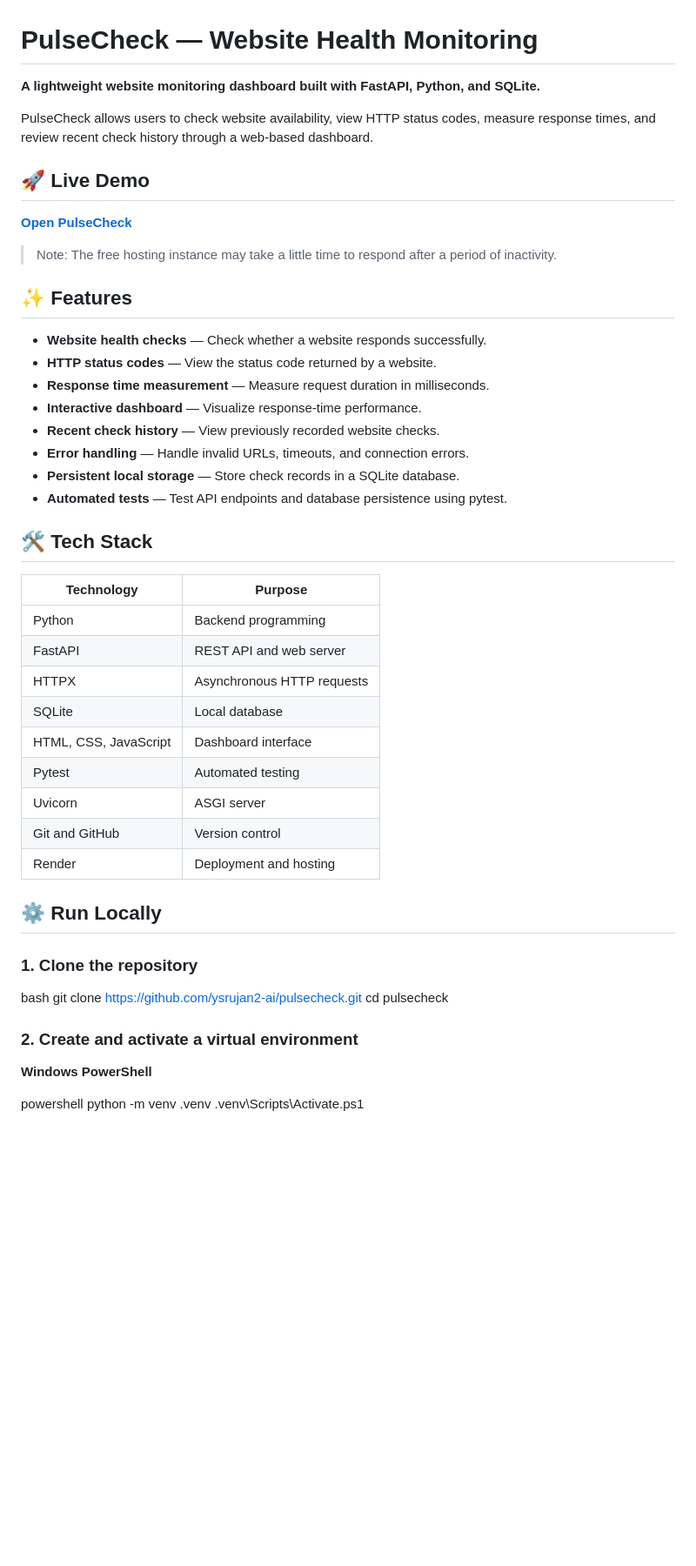
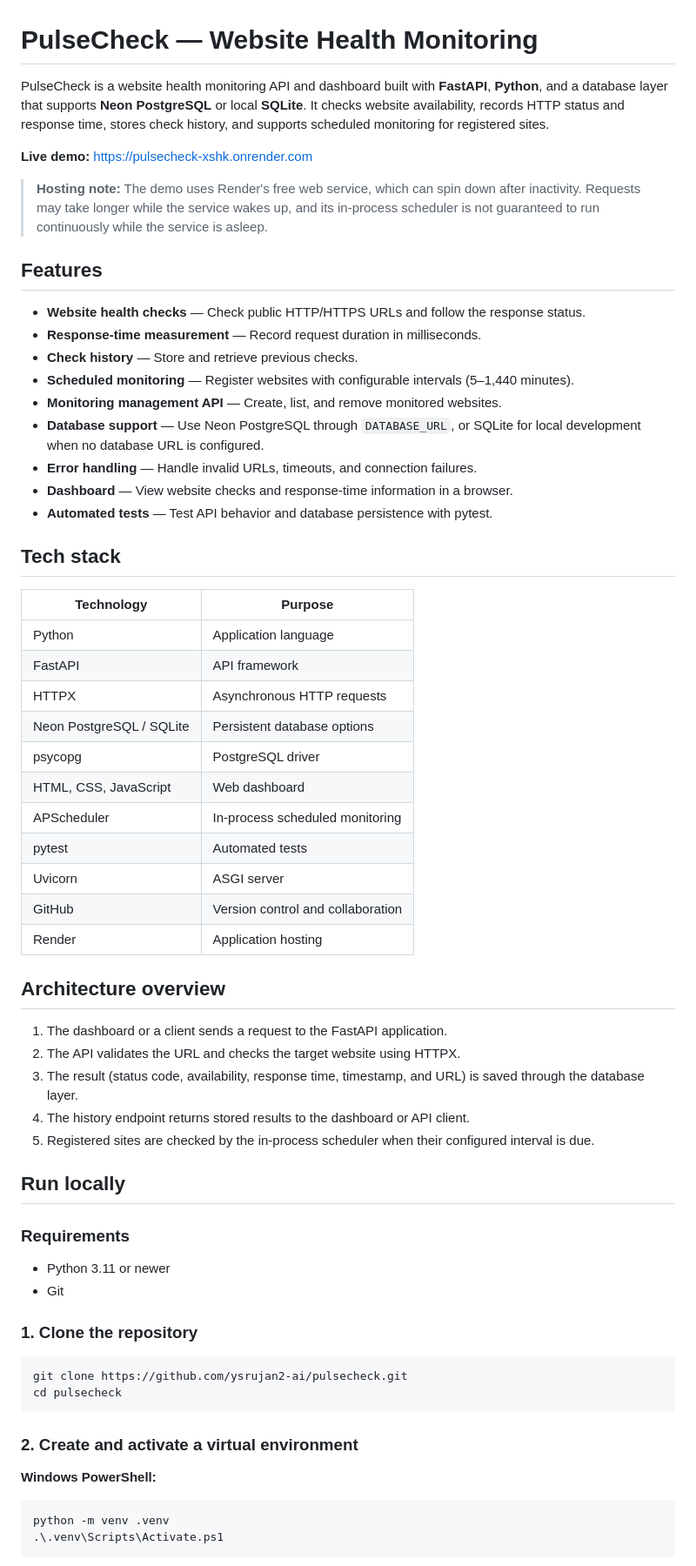
Before and after one commit to ysrujan2-ai/pulsecheck, a Markdown page: README.md, the part around one of its changes. Shown at 87% size. Rendered like a GitHub page; blank space fills up the shorter version.

````diff
--- a/README.md
+++ b/README.md
@@ -1,54 +1,67 @@
 # PulseCheck — Website Health Monitoring
 
-**A lightweight website monitoring dashboard built with FastAPI, Python, and SQLite.**
+PulseCheck is a website health monitoring API and dashboard built with **FastAPI**, **Python**, and a database layer that supports **Neon PostgreSQL** or local **SQLite**. It checks website availability, records HTTP status and response time, stores check history, and supports scheduled monitoring for registered sites.
 
-PulseCheck allows users to check website availability, view HTTP status codes, measure response times, and review recent check history through a web-based dashboard.
+**Live demo:** [https://pulsecheck-xshk.onrender.com](https://pulsecheck-xshk.onrender.com)
 
-## 🚀 Live Demo
+> **Hosting note:** The demo uses Render's free web service, which can spin down after inactivity. Requests may take longer while the service wakes up, and its in-process scheduler is not guaranteed to run continuously while the service is asleep.
 
-**[Open PulseCheck](https://pulsecheck-xshk.onrender.com/)**
+## Features
 
-> Note: The free hosting instance may take a little time to respond after a period of inactivity.
+- **Website health checks** — Check public HTTP/HTTPS URLs and follow the response status.
+- **Response-time measurement** — Record request duration in milliseconds.
+- **Check history** — Store and retrieve previous checks.
+- **Scheduled monitoring** — Register websites with configurable intervals (5–1,440 minutes).
+- **Monitoring management API** — Create, list, and remove monitored websites.
+- **Database support** — Use Neon PostgreSQL through `DATABASE_URL`, or SQLite for local development when no database URL is configured.
+- **Error handling** — Handle invalid URLs, timeouts, and connection failures.
+- **Dashboard** — View website checks and response-time information in a browser.
+- **Automated tests** — Test API behavior and database persistence with pytest.
 
-## ✨ Features
-
-- **Website health checks** — Check whether a website responds successfully.
-- **HTTP status codes** — View the status code returned by a website.
-- **Response time measurement** — Measure request duration in milliseconds.
-- **Interactive dashboard** — Visualize response-time performance.
-- **Recent check history** — View previously recorded website checks.
-- **Error handling** — Handle invalid URLs, timeouts, and connection errors.
-- **Persistent local storage** — Store check records in a SQLite database.
-- **Automated tests** — Test API endpoints and database persistence using pytest.
-
-## 🛠️ Tech Stack
+## Tech stack
 
 | Technology | Purpose |
 |---|---|
-| Python | Backend programming |
-| FastAPI | REST API and web server |
+| Python | Application language |
+| FastAPI | API framework |
 | HTTPX | Asynchronous HTTP requests |
-| SQLite | Local database |
-| HTML, CSS, JavaScript | Dashboard interface |
-| Pytest | Automated testing |
+| Neon PostgreSQL / SQLite | Persistent database options |
+| psycopg | PostgreSQL driver |
+| HTML, CSS, JavaScript | Web dashboard |
+| APScheduler | In-process scheduled monitoring |
+| pytest | Automated tests |
 | Uvicorn | ASGI server |
-| Git and GitHub | Version control |
-| Render | Deployment and hosting |
+| GitHub | Version control and collaboration |
+| Render | Application hosting |
 
-## ⚙️ Run Locally
+## Architecture overview
+
+1. The dashboard or a client sends a request to the FastAPI application.
+2. The API validates the URL and checks the target website using HTTPX.
+3. The result (status code, availability, response time, timestamp, and URL) is saved through the database layer.
+4. The history endpoint returns stored results to the dashboard or API client.
+5. Registered sites are checked by the in-process scheduler when their configured interval is due.
+
+## Run locally
+
+### Requirements
+
+- Python 3.11 or newer
+- Git
 
 ### 1. Clone the repository
 
-bash
+```bash
 git clone https://github.com/ysrujan2-ai/pulsecheck.git
 cd pulsecheck
-
+```
 
 ### 2. Create and activate a virtual environment
 
-**Windows PowerShell**
+**Windows PowerShell:**
 
-powershell
+```powershell
 python -m venv .venv
-.venv\Scripts\Activate.ps1
+.\.venv\Scripts\Activate.ps1
+```
 
````
Also changed, not shown: other parts of README.md (+77 -43 lines).
